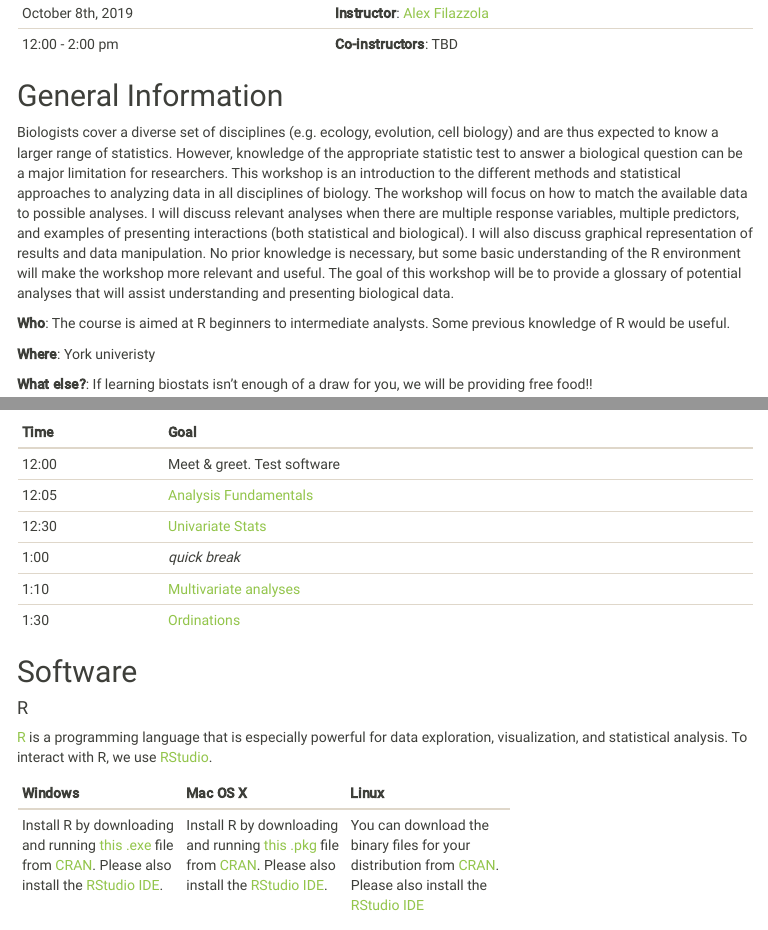
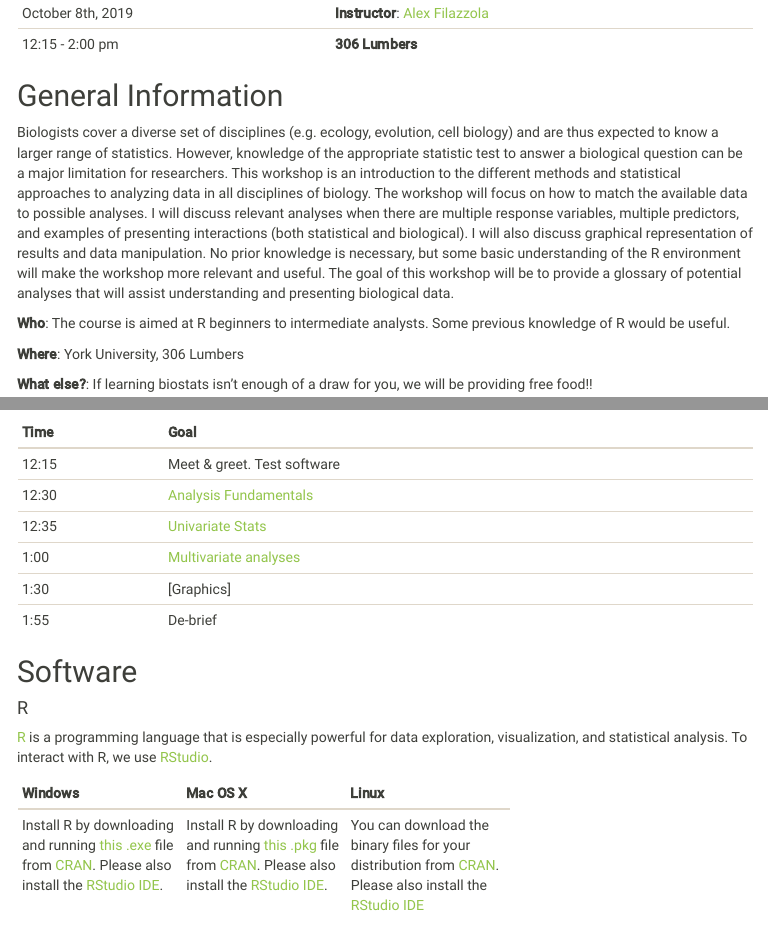
Before and after one commit to afilazzola/YorkU.BioStats.2019, an R Markdown document (index.Rmd): the page in a window 1100 px wide, from 260 px down, and a second part further down, joined at a grey line. The pictures show the output file index.html that the author committed with the source, opened offline; library style sheets and scripts come from the installed R packages; menus at the side of the page are left out.

Commit message:
revised date and time of workshop

```diff
--- a/index.Rmd
+++ b/index.Rmd
@@ -15,7 +15,7 @@ output:
 [York University](https://www.yorku.ca/index.html) |
 ----------------|-----------------------------------
 October 8th, 2019   | **Instructor**: [Alex Filazzola](http://www.filazzola.info)
-12:00 - 2:00 pm   | **Co-instructors**: TBD
+12:15 - 2:00 pm   | **306 Lumbers**
 
 ## General Information
 
@@ -24,7 +24,7 @@ Biologists cover a diverse set of disciplines (e.g. ecology, evolution, cell bio
 
 **Who**: The course is aimed at R beginners to intermediate analysts. Some previous knowledge of R would be useful.
 
-**Where**: York univeristy
+**Where**: York University, 306 Lumbers
 
 **What else?**: If learning biostats isn't enough of a draw for you, we will be providing free food!!
 
@@ -40,12 +40,12 @@ Biologists cover a diverse set of disciplines (e.g. ecology, evolution, cell bio
 
 Time   | Goal
 -------|------------
-12:00   | Meet & greet. Test software
-12:05  | [Analysis Fundamentals](Analysis.Fundamental//Intro.html)
-12:30 | [Univariate Stats](Univariate//index.html)
-1:00  | *quick break*
-1:10 | [Multivariate analyses](Indices//indices.html)
-1:30 | [Ordinations](Ordinations//ordinations.html)
+12:15   | Meet & greet. Test software
+12:30  | [Analysis Fundamentals](Analysis.Fundamental//Intro.html)
+12:35 | [Univariate Stats](Univariate//index.html)
+1:00 | [Multivariate analyses](Indices//indices.html)
+1:30 | [Graphics]
+1:55 | De-brief
 
 
 ## Software
```
Also changed, not shown: index.html.
